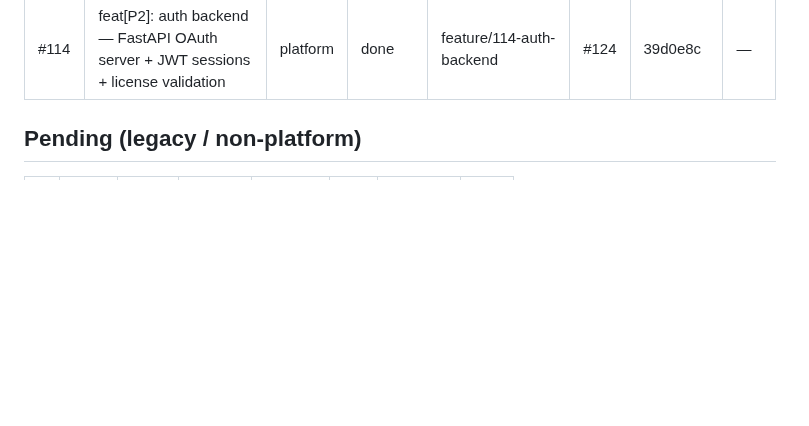
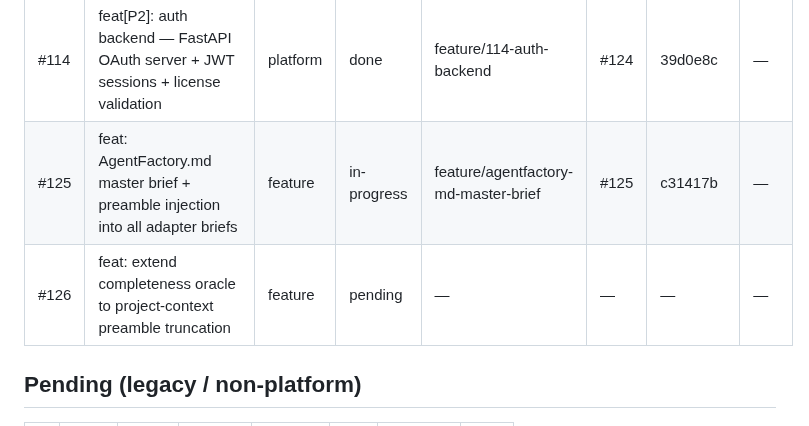
Before and after one commit to matheusmlopess/AgentFactory, a Markdown page: .ai/memory/milestones.md, the part around one of its changes. Rendered like a GitHub page; blank space fills up the shorter version.

Commit message:
chore: update milestones v1.7.6 — track #125 in-progress, open #126
Co-Authored-By: Claude Sonnet 4.6 <noreply@anthropic.com>

```diff
--- a/.ai/memory/milestones.md
+++ b/.ai/memory/milestones.md
@@ -155,6 +155,8 @@ Issues below are tracked in the private webapp repo as of 2026-04-21.
 | #120 | bug: init creates root MD symlinks for primary adapter only | bug | done | fix/120-121-harness-init-gaps | #123 | 47f8e46 | — |
 | #121 | bug: update_harness_files skips @skills-registry injection in README when marker absent | bug | done | fix/120-121-harness-init-gaps | #123 | 47f8e46 | — |
 | #114 | feat[P2]: auth backend — FastAPI OAuth server + JWT sessions + license validation | platform | done | feature/114-auth-backend | #124 | 39d0e8c | — |
+| #125 | feat: AgentFactory.md master brief + preamble injection into all adapter briefs | feature | in-progress | feature/agentfactory-md-master-brief | #125 | c31417b | — |
+| #126 | feat: extend completeness oracle to project-context preamble truncation | feature | pending | — | — | — | — |
 
 ## Pending (legacy / non-platform)
 
```
Also changed, not shown: other parts of .ai/memory/milestones.md (+1 -1 lines).
